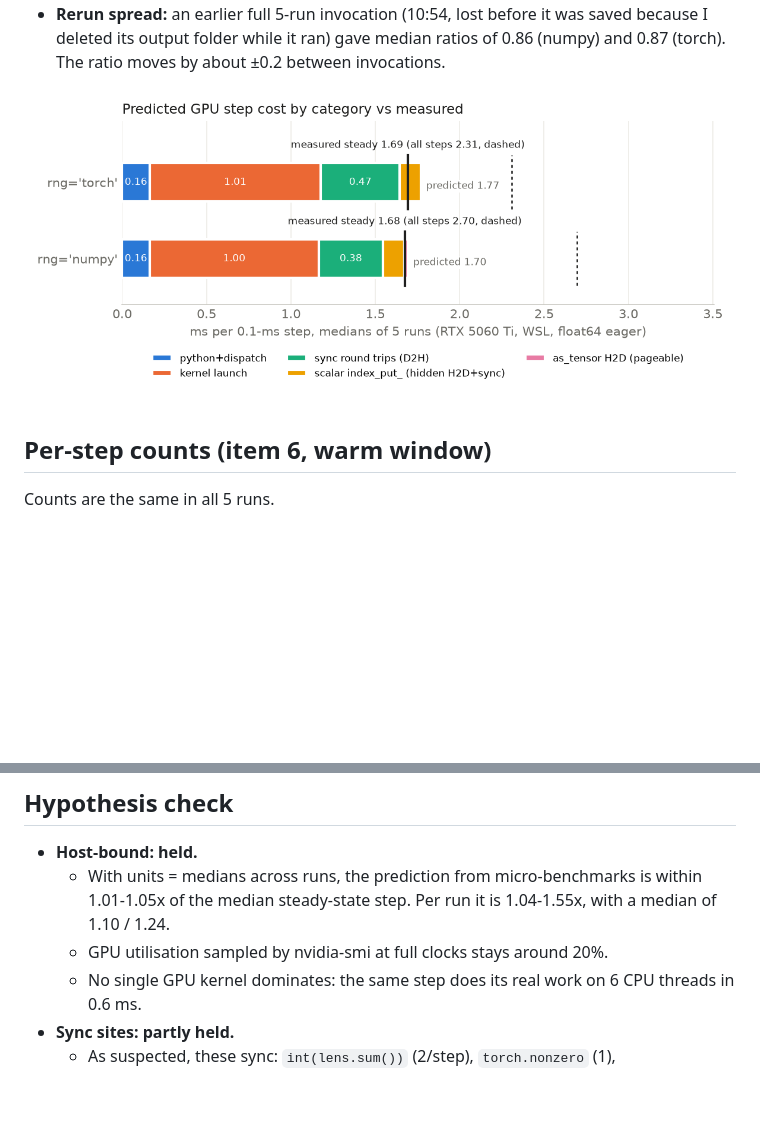
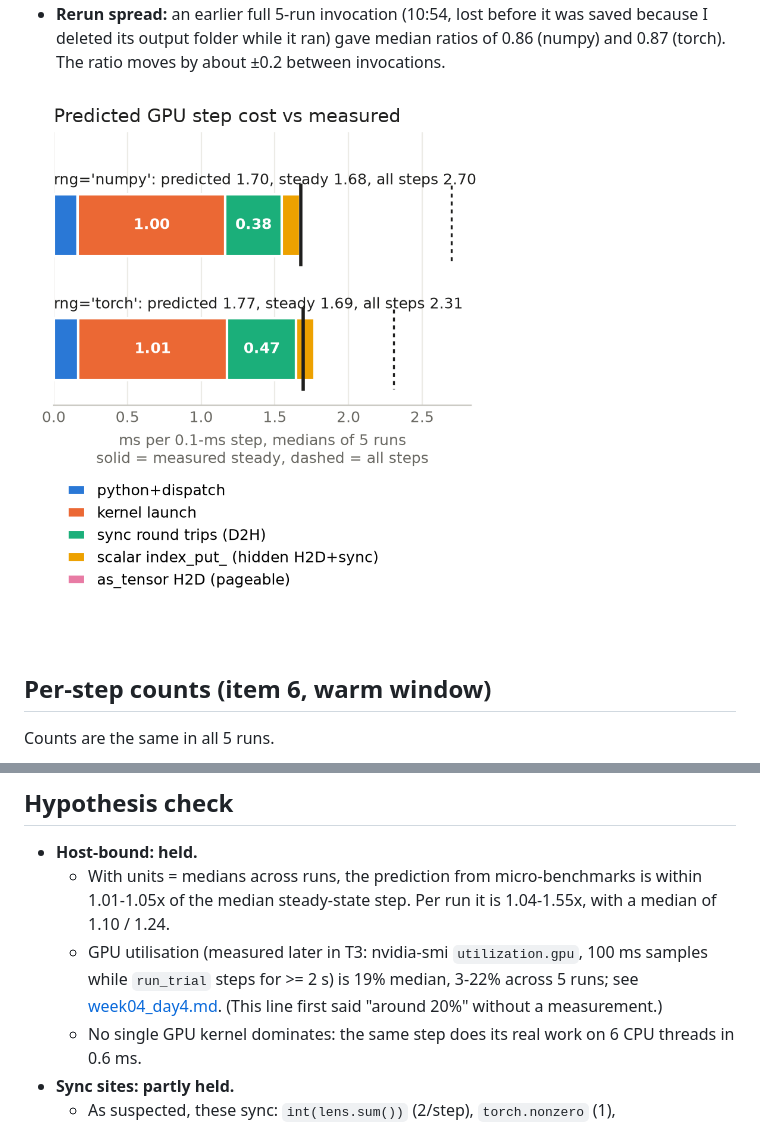
Before and after one commit to CharlieZhang1999/flybrain, a Markdown page: perf/week04_day3.md, 2 parts joined by grey strips. Drawn GitHub-style; pictures changed too: perf/results/w4/DESKTOP-4C13T5V_20261118-1101_overhead_budget.png; blank space fills up the shorter version.

```diff
--- a/perf/week04_day3.md
+++ b/perf/week04_day3.md
@@ -168,7 +168,9 @@ simulator step is stable** (1.56-1.78 ms). What varies is how many steps stall.
 - **Host-bound: held.**
   - With units = medians across runs, the prediction from micro-benchmarks is within 1.01-1.05x of
     the median steady-state step. Per run it is 1.04-1.55x, with a median of 1.10 / 1.24.
-  - GPU utilisation sampled by nvidia-smi at full clocks stays around 20%.
+  - GPU utilisation (measured later in T3: nvidia-smi `utilization.gpu`, 100 ms samples while
+    `run_trial` steps for >= 2 s) is 19% median, 3-22% across 5 runs; see
+    [week04_day4.md](week04_day4.md). (This line first said "around 20%" without a measurement.)
   - No single GPU kernel dominates: the same step does its real work on 6 CPU threads in 0.6 ms.
 - **Sync sites: partly held.**
   - As suspected, these sync: `int(lens.sum())` (2/step), `torch.nonzero` (1),
```
Also changed, not shown: perf/week04_day4.md (added, +227 -0 lines), progress/week4/perf_log.md (+19 -0 lines), perf/results/w4/DESKTOP-4C13T5V_20261118-1146_anatomy_phases.png (added), perf/results/w4/DESKTOP-4C13T5V_20261118-1146_timeline_step.png (added), 10 other files.
